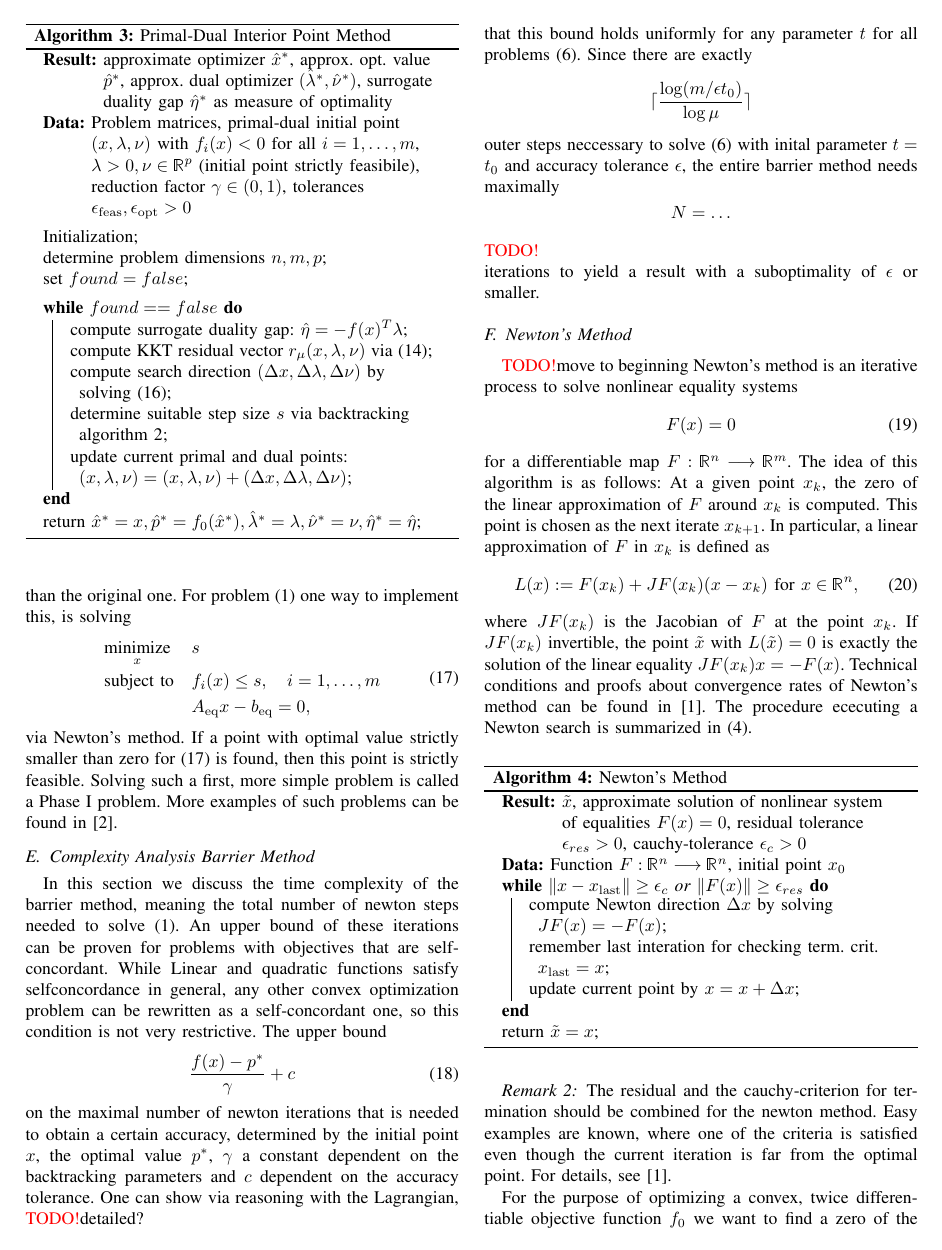
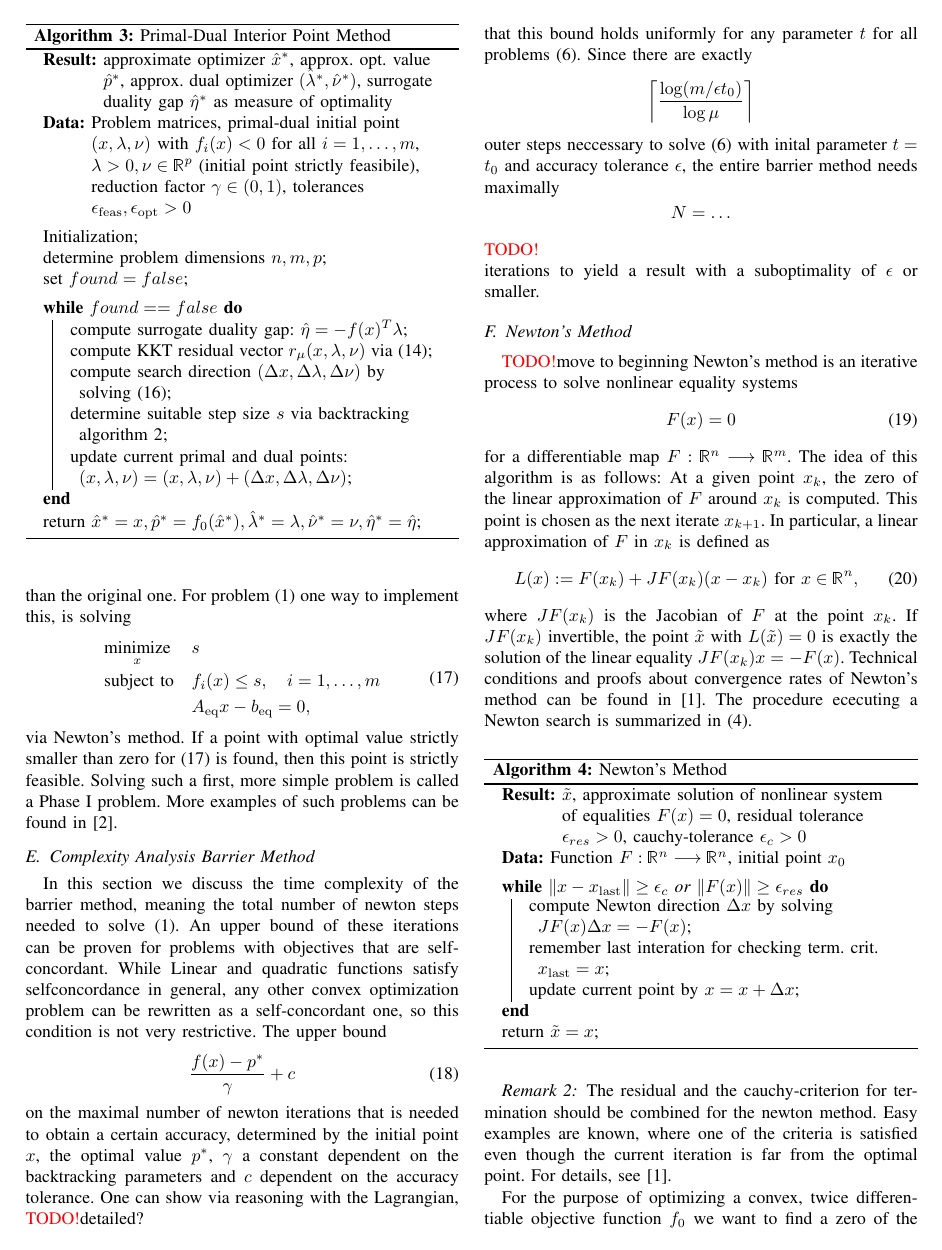
Before and after one commit to Dummyrunner/co_project, a LaTeX paper (Handout/root.tex, which reads Handout/MainResults.tex): page 4 of 5. The pictures show the PDF file Handout/root.pdf that the author committed with the source.

Commit message:
fixed ceil operator and newton algo

```diff
--- a/Handout/MainResults.tex
+++ b/Handout/MainResults.tex
@@ -249,7 +249,7 @@ The upper bound
 \end{equation}
 on the maximal number of newton iterations that is needed to obtain a certain accuracy, determined by the initial point $ x $, the optimal value $ \popt $, $ \gamma $ a constant dependent on the backtracking parameters and $ c $ dependent on the accuracy tolerance. One can show via reasoning with the Lagrangian, \todo detailed?\\
 that this bound holds uniformly for any parameter $ t $ for all problems \eqref{eq:ApproxProblem}.
- Since there are exactly \[ \lceil \frac{\log(m/\epsilon t_0)}{\log \mu} \rceil \] outer steps neccessary to solve  \eqref{eq:ApproxProblem} with inital parameter $ t=t_0  $ and accuracy tolerance $ \epsilon $, the entire barrier method needs maximally
+ Since there are exactly \[ \ceil*{ \frac{\log(m/\epsilon t_0)}{\log \mu}} \] outer steps neccessary to solve  \eqref{eq:ApproxProblem} with inital parameter $ t=t_0  $ and accuracy tolerance $ \epsilon $, the entire barrier method needs maximally
  \[ N = \dots  \] \todo\\
  iterations to yield a result with a suboptimality of $ \epsilon $ or smaller.
 
@@ -273,8 +273,9 @@ The procedure ececuting a Newton search is summarized in \eqref{alg:newton}.
 	\SetAlgoLined
 	\KwResult{$ \xtil $, approximate solution of nonlinear system of equalities $ \Fx = 0$, residual tolerance $ \epsres >0$, cauchy-tolerance $ \epscauchy >0 $}
 	\KwData{Function $ F: \Rn \longrightarrow \Rn $, initial point $ \xnull $}
+	\BlankLine
 	\While{$ \norm{x - \xlast} \geq \epscauchy $ or $ \norm{\Fx} \geq \epsres $}{
-		compute Newton direction $ \Delta x $ by solving $ \jac F(x) \Deltax = -F(x) $\;
+		compute Newton direction $ \Delta x $ by solving $ \jac F(x) \Delta x = -F(x) $\;
 		remember last interation for checking term. crit. $ \xlast = x $\;
 		update current point by $ x = x +  \Delta x$\;
 	}
--- a/Handout/root.tex
+++ b/Handout/root.tex
@@ -147,6 +147,10 @@
 %\usepackage{times} % assumes new font selection scheme installed
 \usepackage{amsmath} % assumes amsmath package installed
 \usepackage{amssymb}  % assumes amsmath package installed
+\usepackage{mathtools}
+
+\DeclarePairedDelimiter\ceil{\lceil}{\rceil}
+\DeclarePairedDelimiter\floor{\lfloor}{\rfloor}
 %
 \title{\LARGE \bf Interior Point Methods applied to Quadratic Programming*}
 
```
Also changed, not shown: Handout/root.pdf.
